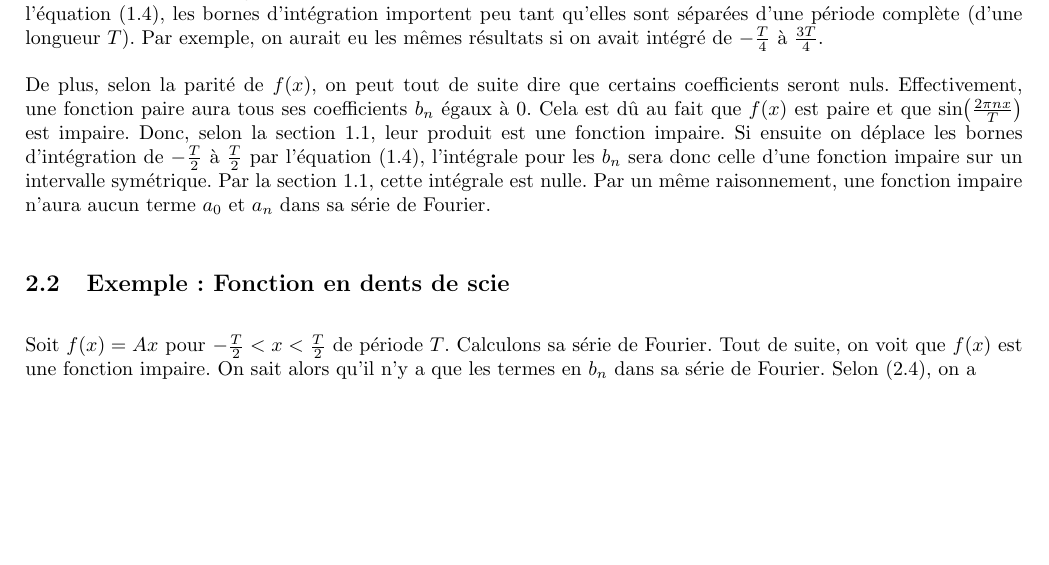
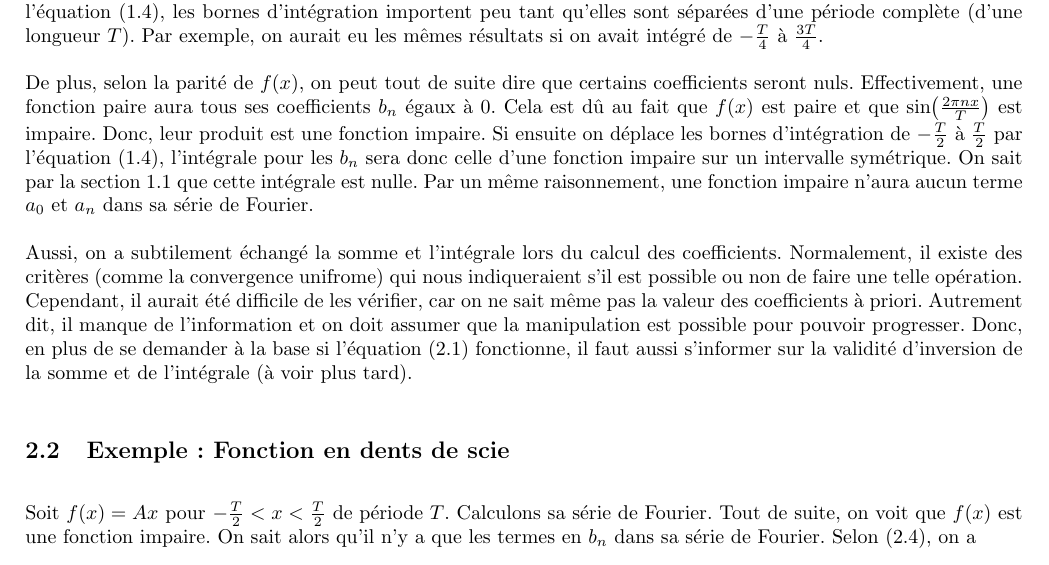
Before and after one commit to MathiB123/visualizer, a LaTeX document (Théorie/main.tex, which reads Théorie/chapitres/series_fourier.tex): part of page 8 of 9, cut so that both start at the same text, the shorter picture padded with empty space. Compiled offline with pdfLaTeX.

Commit message:
Détails sur inversion somme et intégrale

```diff
--- a/Théorie/chapitres/series_fourier.tex
+++ b/Théorie/chapitres/series_fourier.tex
@@ -123,7 +123,9 @@ Au final, on trouve les coefficients de la manière suivante :
 
 Depuis le début, on intègre sur une période de 0 à $T$, ce qui semble être un choix assez arbitraire. En fait, par l'équation (1.4), les bornes d'intégration importent peu tant qu'elles sont séparées d'une période complète (d'une longueur $T$). Par exemple, on aurait eu les mêmes résultats si on avait intégré de $-\frac{T}{4}$ à $\frac{3T}{4}$.
 
-De plus, selon la parité de $f(x)$, on peut tout de suite dire que certains coefficients seront nuls. Effectivement, une fonction paire aura tous ses coefficients $b_n$ égaux à 0. Cela est dû au fait que $f(x)$ est paire et que $\sin(\frac{2\pi nx}{T})$ est impaire. Donc, selon la section 1.1, leur produit est une fonction impaire. Si ensuite on déplace les bornes d'intégration de $-\frac{T}{2}$ à $\frac{T}{2}$ par l'équation (1.4), l'intégrale pour les $b_n$ sera donc celle d'une fonction impaire sur un intervalle symétrique. Par la section 1.1, cette intégrale est nulle. Par un même raisonnement, une fonction impaire n'aura aucun terme $a_0$ et $a_n$ dans sa série de Fourier.
+De plus, selon la parité de $f(x)$, on peut tout de suite dire que certains coefficients seront nuls. Effectivement, une fonction paire aura tous ses coefficients $b_n$ égaux à 0. Cela est dû au fait que $f(x)$ est paire et que $\sin(\frac{2\pi nx}{T})$ est impaire. Donc, leur produit est une fonction impaire. Si ensuite on déplace les bornes d'intégration de $-\frac{T}{2}$ à $\frac{T}{2}$ par l'équation (1.4), l'intégrale pour les $b_n$ sera donc celle d'une fonction impaire sur un intervalle symétrique. On sait par la section 1.1 que cette intégrale est nulle. Par un même raisonnement, une fonction impaire n'aura aucun terme $a_0$ et $a_n$ dans sa série de Fourier.
+
+Aussi, on a subtilement échangé la somme et l'intégrale lors du calcul des coefficients. Normalement, il existe des critères (comme la convergence unifrome) qui nous indiqueraient s'il est possible ou non de faire une telle opération. Cependant, il aurait été difficile de les vérifier, car on ne sait même pas la valeur des coefficients à priori. Autrement dit, il manque de l'information et on doit assumer que la manipulation est possible pour pouvoir progresser. Donc, en plus de se demander à la base si l'équation (2.1) fonctionne, il faut aussi s'informer sur la validité d'inversion de la somme et de l'intégrale (à voir plus tard).
 
 \subsection{Exemple : Fonction en dents de scie}
 Soit $f(x) = Ax$ pour $-\frac{T}{2} < x < \frac{T}{2}$ de période $T$. Calculons sa série de Fourier. Tout de suite, on voit que $f(x)$ est une fonction impaire. On sait alors qu'il n'y a que les termes en $b_n$ dans sa série de Fourier. Selon (2.4), on a
```
Also changed, not shown: Théorie/main.pdf, 2 other files.
